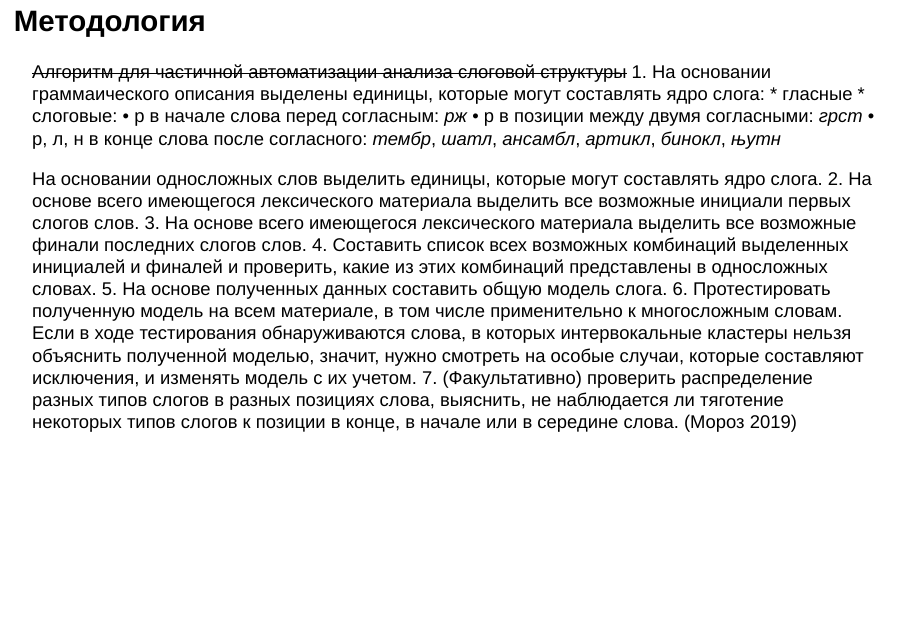
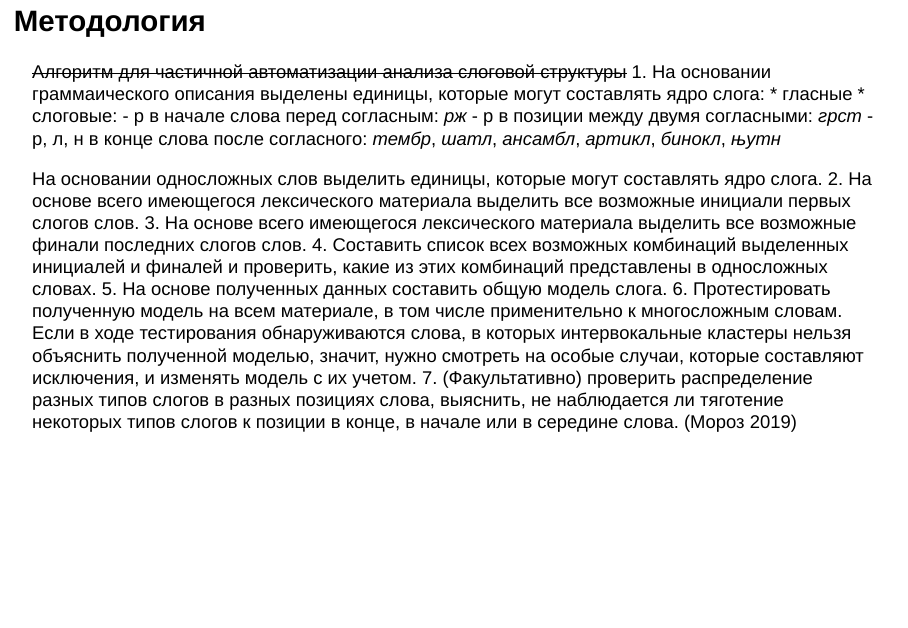
Before and after one commit to kseniaherself/syllable_structure_of_Macedonian, an R Markdown document (docs/2018.10.18_Romanova_Macedonian_Syllable_structure.Rmd): page 7 of 25. Rendered offline with R 4.5, knitr and Pandoc, with nearby package versions.

Commit message:
Update 2018.10.18_Romanova_Macedonian_Syllable_structure.Rmd

```diff
--- a/docs/2018.10.18_Romanova_Macedonian_Syllable_structure.Rmd
+++ b/docs/2018.10.18_Romanova_Macedonian_Syllable_structure.Rmd
@@ -67,9 +67,9 @@ library(tidyverse)
 1. На основании граммаического описания выделены единицы, которые могут составлять ядро слога:
   * гласные
   * слоговые:
-    • р в начале слова перед согласным: *рж*
-    • р в позиции между двумя согласными: *грст*
-    • р, л, н в конце слова после согласного: *тембр*, *шатл*, *ансамбл*, *артикл*, *бинокл*, *њутн*
+    - р в начале слова перед согласным: *рж*
+    - р в позиции между двумя согласными: *грст*
+    - р, л, н в конце слова после согласного: *тембр*, *шатл*, *ансамбл*, *артикл*, *бинокл*, *њутн*
 
 
 На основании односложных слов выделить единицы, которые могут составлять ядро слога.
```
